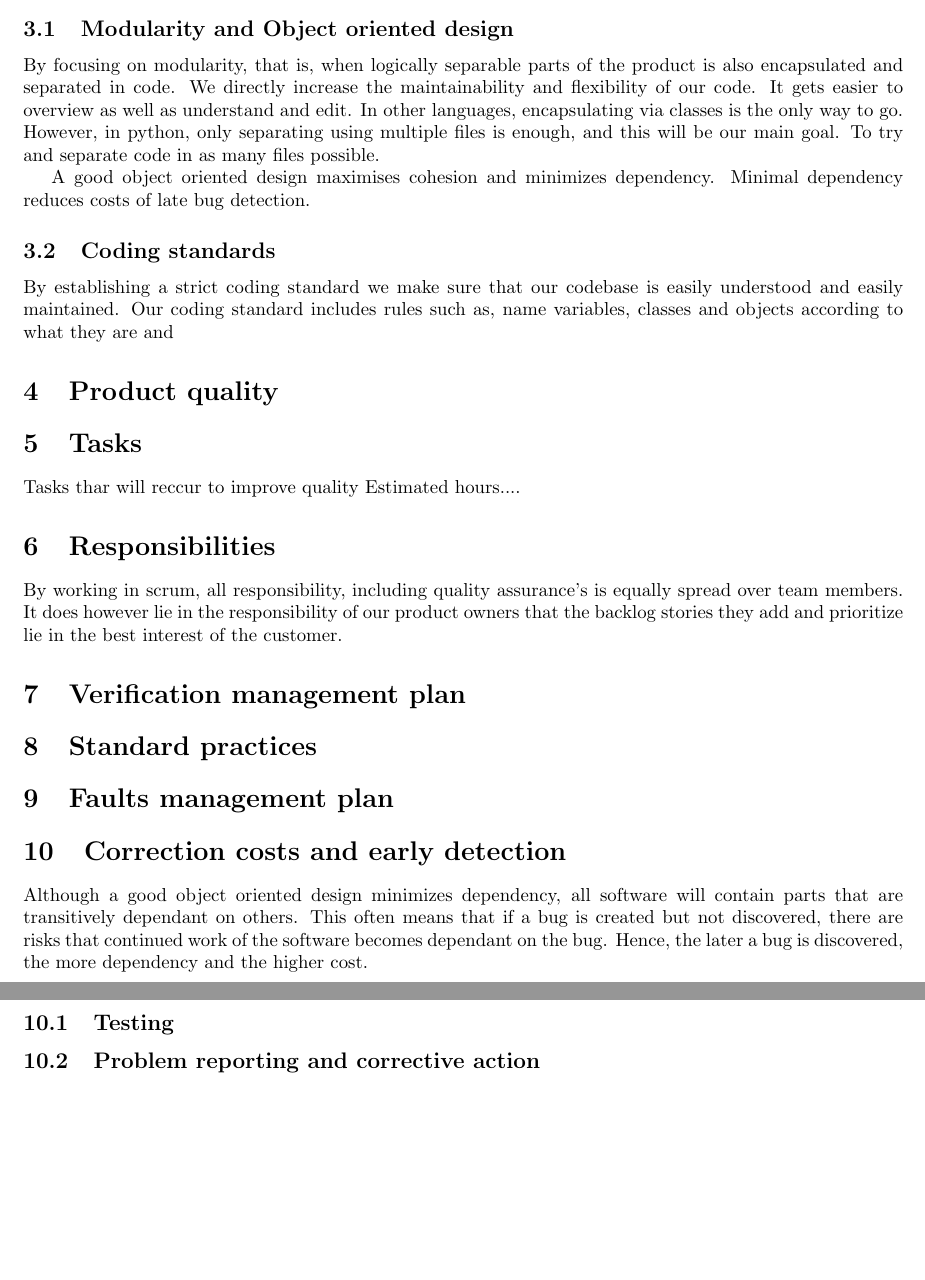
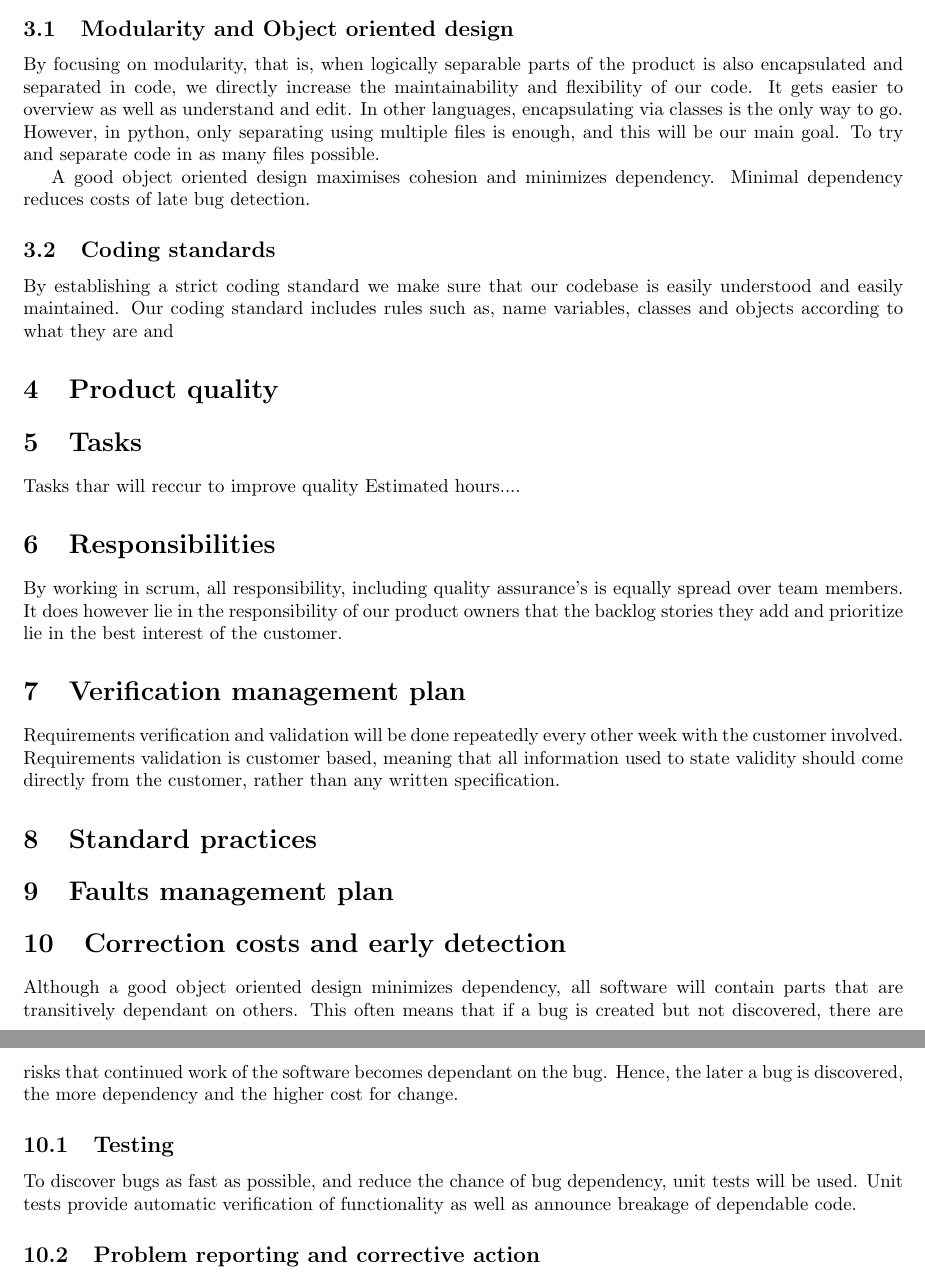
Before and after one commit to davidkron/LaserSimulatedTurretDocumentation, a LaTeX document (QualityPlan.tex): two parts of pages 2 and 3 of 3, joined at a grey line, cut so that both start at the same text, the shorter picture padded with empty space. Compiled offline with pdfLaTeX.

Commit message:
Unit tests

```diff
--- a/QualityPlan.tex
+++ b/QualityPlan.tex
@@ -56,16 +56,16 @@ Git also makes it easier to work on the same project without having to manually
 \section{Code quality}
 
 \subsection{Modularity and Object oriented design}
-By focusing on modularity, that is, when logically separable parts of the product is also encapsulated and separated in code.
-We directly increase the maintainability and flexibility of our code.
+By focusing on modularity, that is, when logically separable parts of the product is also encapsulated and separated in code, we directly increase the maintainability and flexibility of our code.
 It gets easier to overview as well as understand and edit. In other languages, encapsulating via classes is the only way to go. However, in python, only separating using multiple files is enough, and this will be our main goal. To try and separate code in as many files possible.
 
-A good object oriented design maximises cohesion and minimizes dependency. Minimal dependency reduces costs of late bug detection.
+A good object oriented design maximises cohesion and minimizes dependency.
+Minimal dependency reduces costs of late bug detection.
+
 
 \subsection{Coding standards}
 By establishing a strict coding standard we make sure that our codebase is easily understood and easily maintained.
 Our coding standard includes rules such as, name variables, classes and objects according to what they are and
-
 
 \section{Product quality}
 
@@ -76,12 +76,20 @@ Estimated hours....
 By working in scrum, all responsibility, including quality assurance's is equally spread over team members.
 It does however lie in the responsibility of our product owners that the backlog stories they add and prioritize lie in the best interest of the customer.
 \section{Verification management plan}
+Requirements verification and validation will be done repeatedly every other week with the customer involved.
+Requirements validation is customer based, meaning that all information used to state validity should come directly from the customer, rather than any written specification.
+
 \section{Standard practices}
 \section{Faults management plan}
 \section{Correction costs and early detection}
-Although a good object oriented design minimizes dependency, all software will contain parts that are transitively dependant on others. This often means that if a bug is created but not discovered, there are risks that continued work of the software becomes dependant on the bug. Hence, the later a bug is discovered, the more dependency and the higher cost.
+Although a good object oriented design minimizes dependency, all software will contain parts that are transitively dependant on others.
+This often means that if a bug is created but not discovered, there are risks that continued work of the software becomes dependant on the bug.
+Hence, the later a bug is discovered, the more dependency and the higher cost for change.
+\subsection{Testing}
 
-\subsection{Testing}
+To discover bugs as fast as possible, and reduce the chance of bug dependency, unit tests will be used.
+Unit tests provide automatic verification of functionality as well as announce breakage of dependable code.
+
 \subsection{Problem reporting and corrective action}
 Bugreport/handling
 \section{Training}
```
